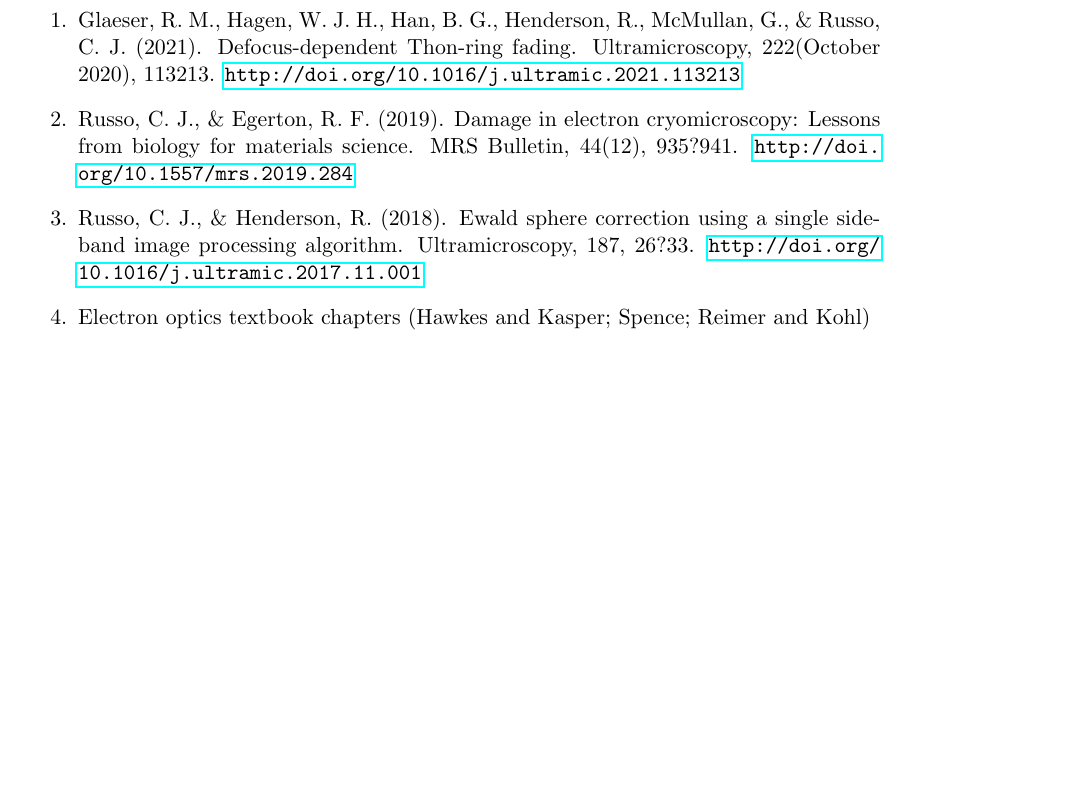
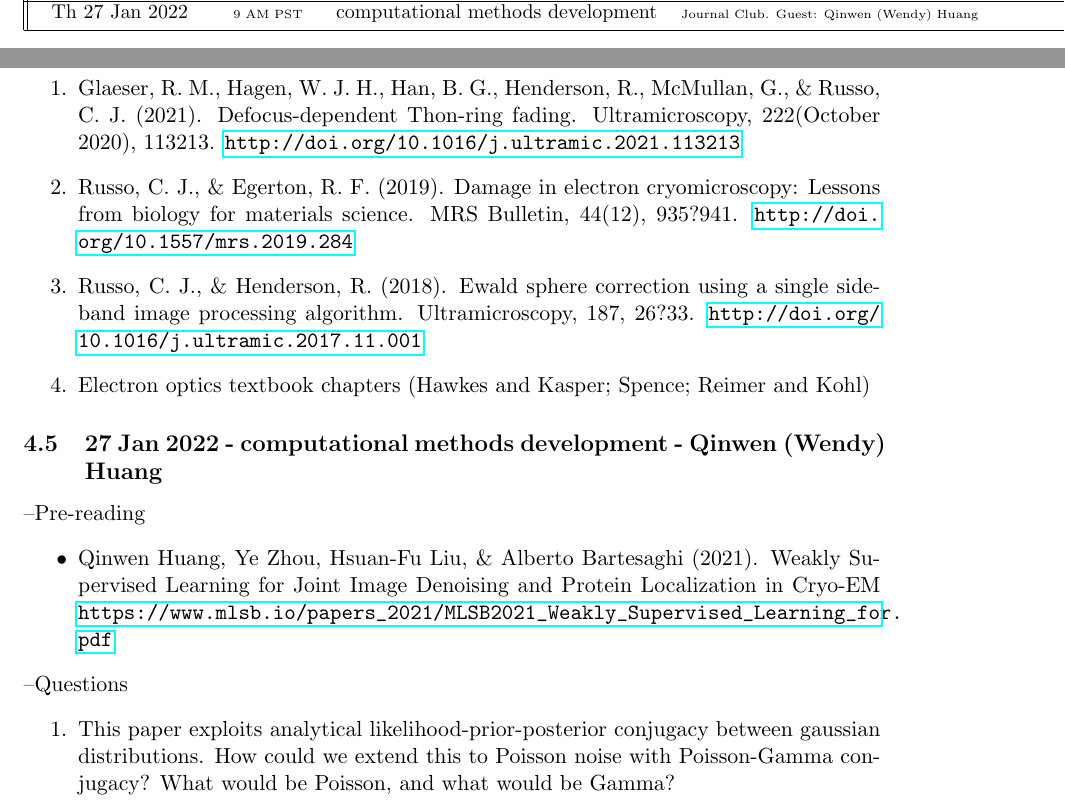
Before and after one commit to geoffwoollard/learn_cryoem_math, a LaTeX document (cryoem-group-study-meeting/meeting.tex): part of page 12 of 51 before the commit and two parts of pages 5 and 12 of 51 after it, the two joined at a grey line, cut at the place of the change, the shorter picture padded with empty space. Compiled offline with pdfLaTeX.

Commit message:
wendy huang jan 27

```diff
--- a/cryoem-group-study-meeting/meeting.tex
+++ b/cryoem-group-study-meeting/meeting.tex
@@ -150,6 +150,8 @@
 Th 23 Dec 2021& \tiny{9 AM PST} & blur/sharpen & Christmas Party! \\
  \hline
  Th 13 Jan 2022 & \tiny{9 AM PST} & blur/sharpen & TBD \\
+  \hline
+ Th 27 Jan 2022 & \tiny{9 AM PST} & computational methods development & \tiny{Journal Club. Guest: Qinwen (Wendy) Huang} \\
 [1ex]
  \hline
 \end{longtable}
@@ -301,6 +305,17 @@
 	\item Russo, C. J., \& Egerton, R. F. (2019). Damage in electron cryomicroscopy: Lessons from biology for materials science. MRS Bulletin, 44(12), 935?941. \url{http://doi.org/10.1557/mrs.2019.284}
 	\item Russo, C. J., \& Henderson, R. (2018). Ewald sphere correction using a single side-band image processing algorithm. Ultramicroscopy, 187, 26?33. \url{http://doi.org/10.1016/j.ultramic.2017.11.001}
 	\item Electron optics textbook chapters (Hawkes and Kasper; Spence; Reimer and Kohl)
+\end{enumerate}
+
+\subsection{27 Jan 2022 - computational methods development - Qinwen (Wendy) Huang}
+
+\textendash {Pre-reading}
+\begin{itemize}
+	\item  Qinwen Huang, Ye Zhou, Hsuan-Fu Liu, \& Alberto Bartesaghi (2021). Weakly Supervised Learning for Joint Image Denoising and Protein Localization in Cryo-EM \url{https://www.mlsb.io/papers_2021/MLSB2021_Weakly_Supervised_Learning_for.pdf}
+\end{itemize}
+\textendash {Questions}
+\begin{enumerate}
+	\item This paper exploits analytical likelihood-prior-posterior conjugacy between gaussian distributions. How could we extend this to Poisson noise with Poisson-Gamma conjugacy? What would be Poisson, and what would be Gamma?
 \end{enumerate}
 
 %\subsection{20 May 2021 - Sharpen - Electron Optics: Lens Aberations }
```
Also changed, not shown: cryoem-group-study-meeting/meeting.pdf, cryoem-group-study-meeting/meeting.tex (2 more changed lines).
